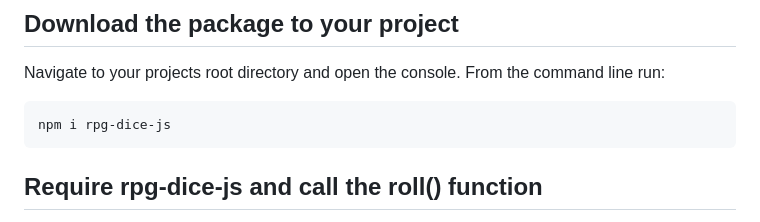
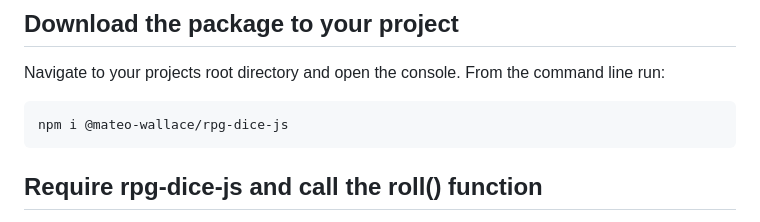
Before and after one commit to Mateo-Wallace/rpg-dice-js, a Markdown page: QuickStart.md, the part around the change. Rendered like a GitHub page.

````diff
--- a/QuickStart.md
+++ b/QuickStart.md
@@ -10,7 +10,7 @@ icon: rocket
 Navigate to your projects root directory and open the console. From the command line run:
 
 ```
-npm i rpg-dice-js
+npm i @mateo-wallace/rpg-dice-js
 ```
 
 ## Require rpg-dice-js and call the roll() function
````
Also changed, not shown: README.md (+5 -10 lines), img/exRoll.png (added), 1 other file.
